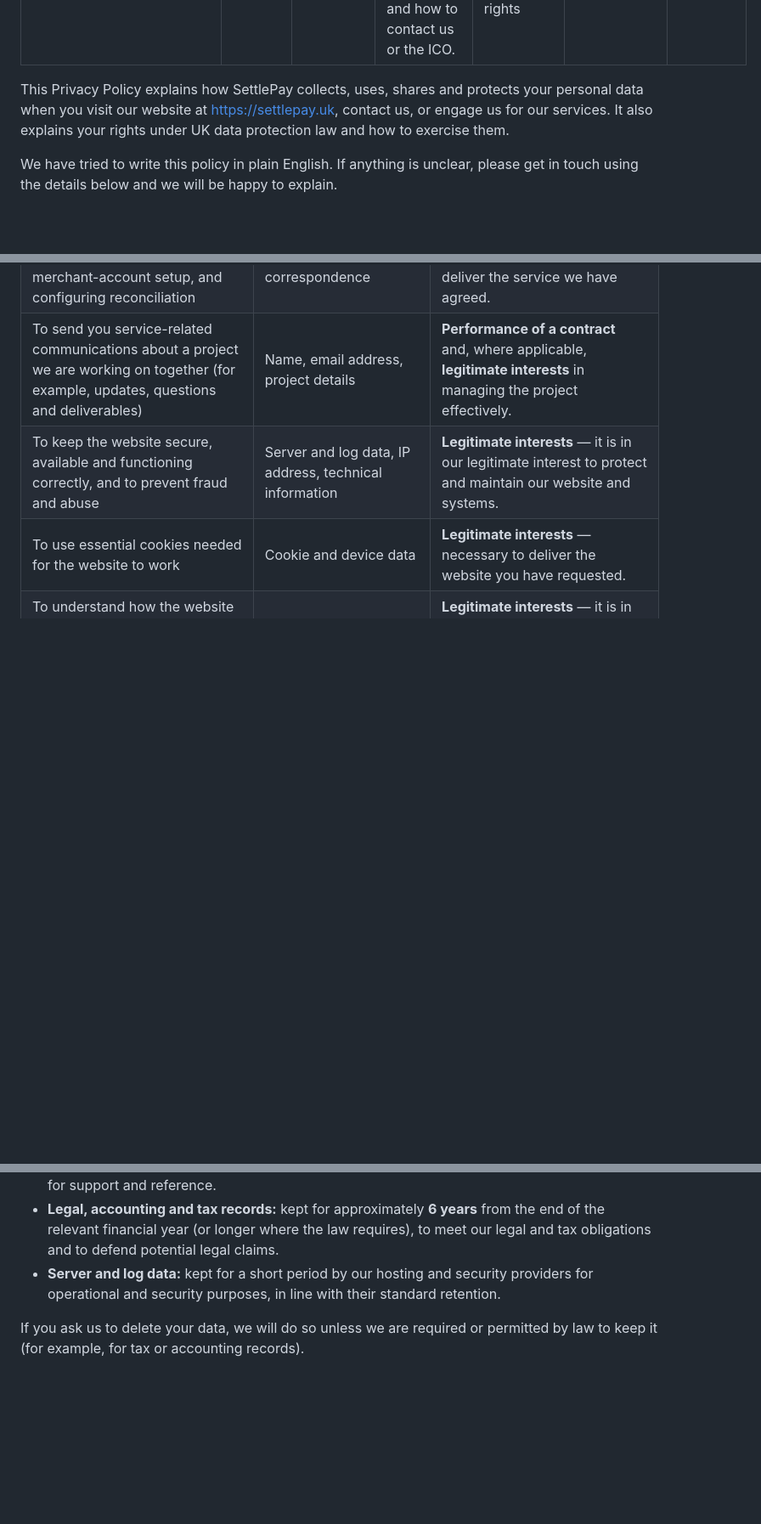
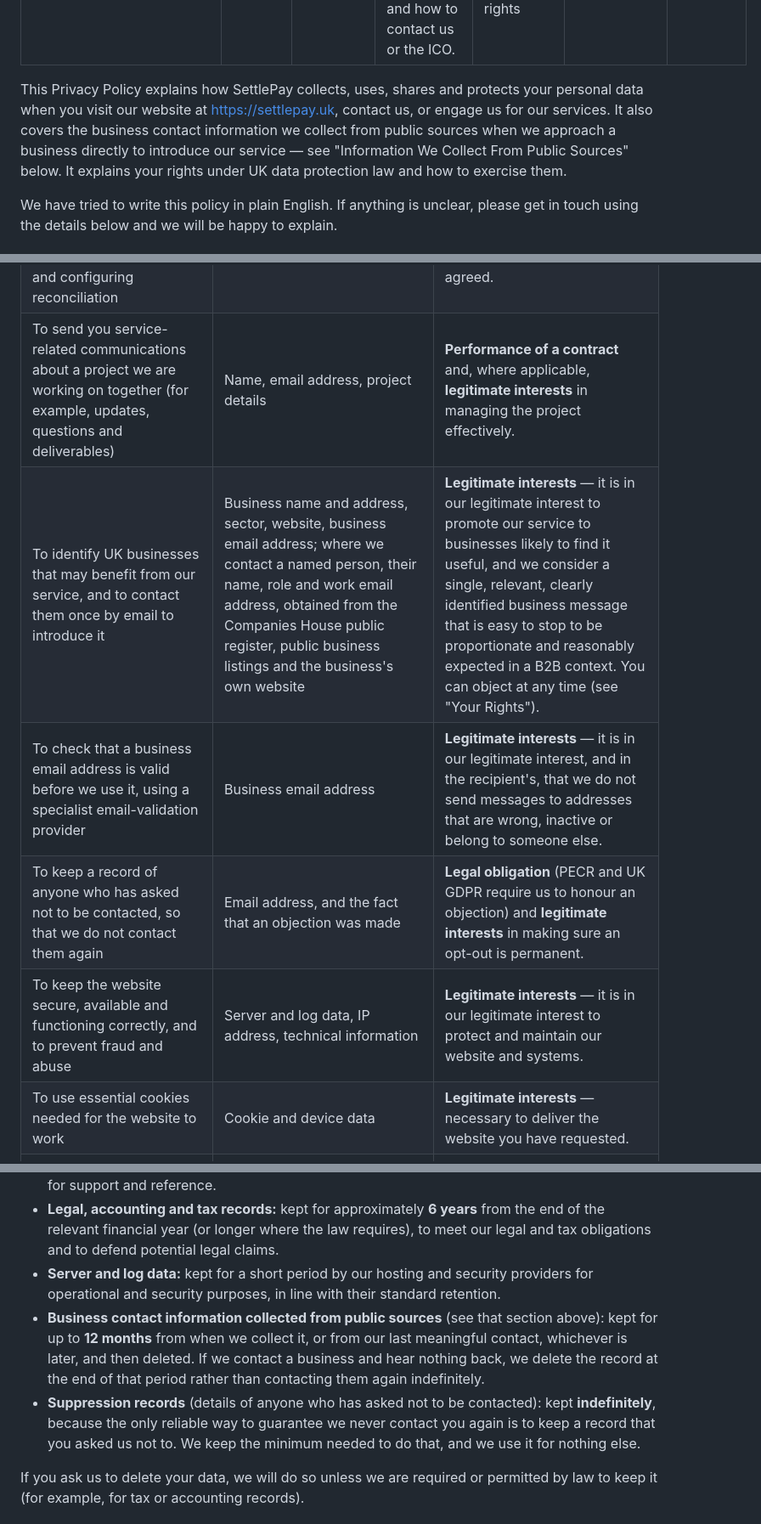
Before and after one commit to finlayjack89/Settlepay_Website, a Markdown page: src/pages/privacy.md, 3 parts joined by grey strips. Shown at 85% size. GitHub-like rendering; blank space fills up the shorter version.

```diff
--- a/src/pages/privacy.md
+++ b/src/pages/privacy.md
@@ -8,6 +8,6 @@ lastUpdated: "7 June 2026"
 path: "/privacy/"
 ---
-This Privacy Policy explains how SettlePay collects, uses, shares and protects your personal data when you visit our website at [https://settlepay.uk](https://settlepay.uk), contact us, or engage us for our services. It also explains your rights under UK data protection law and how to exercise them.
+This Privacy Policy explains how SettlePay collects, uses, shares and protects your personal data when you visit our website at [https://settlepay.uk](https://settlepay.uk), contact us, or engage us for our services. It also covers the business contact information we collect from public sources when we approach a business directly to introduce our service — see "Information We Collect From Public Sources" below. It explains your rights under UK data protection law and how to exercise them.
 
 We have tried to write this policy in plain English. If anything is unclear, please get in touch using the details below and we will be happy to explain.
 
@@ -68,6 +95,9 @@ Under UK GDPR Article 6, we must have a lawful basis for each way we use your pe
 | To respond to your enquiry, answer your questions and arrange a consultation | Name, business name, email address, message details, email correspondence | **Legitimate interests** — it is in our legitimate interest, and yours, to respond to people who contact us about our service. Where you have submitted an enquiry form, you may also have provided consent. |
 | To provide our services to you under an agreement, including designing and building your payment page, guiding the merchant-account setup, and configuring reconciliation | Name, business name, email address, project details, ongoing correspondence | **Performance of a contract** — processing is necessary to take steps at your request before entering a contract and to deliver the service we have agreed. |
 | To send you service-related communications about a project we are working on together (for example, updates, questions and deliverables) | Name, email address, project details | **Performance of a contract** and, where applicable, **legitimate interests** in managing the project effectively. |
+| To identify UK businesses that may benefit from our service, and to contact them once by email to introduce it | Business name and address, sector, website, business email address; where we contact a named person, their name, role and work email address, obtained from the Companies House public register, public business listings and the business's own website | **Legitimate interests** — it is in our legitimate interest to promote our service to businesses likely to find it useful, and we consider a single, relevant, clearly identified business message that is easy to stop to be proportionate and reasonably expected in a B2B context. You can object at any time (see "Your Rights"). |
+| To check that a business email address is valid before we use it, using a specialist email-validation provider | Business email address | **Legitimate interests** — it is in our legitimate interest, and in the recipient's, that we do not send messages to addresses that are wrong, inactive or belong to someone else. |
+| To keep a record of anyone who has asked not to be contacted, so that we do not contact them again | Email address, and the fact that an objection was made | **Legal obligation** (PECR and UK GDPR require us to honour an objection) and **legitimate interests** in making sure an opt-out is permanent. |
 | To keep the website secure, available and functioning correctly, and to prevent fraud and abuse | Server and log data, IP address, technical information | **Legitimate interests** — it is in our legitimate interest to protect and maintain our website and systems. |
 | To use essential cookies needed for the website to work | Cookie and device data | **Legitimate interests** — necessary to deliver the website you have requested. |
 | To understand how the website is used, through cookieless, aggregate first-party measurement (no cookies or device storage; no IP address stored; daily-rotating anonymous code) | Page and event counts; transient connection details used only to derive the anonymous code | **Legitimate interests** — it is in our legitimate interest to understand whether the website works well, in a way designed so that no one can be identified. You can object (see "Your Rights"). |
@@ -120,6 +150,8 @@ We keep personal data only for as long as we need it for the purposes set out in
 - **Client records** (records relating to a project we deliver for you, including correspondence and deliverables): kept for the duration of the engagement and for a reasonable period afterwards for support and reference.
 - **Legal, accounting and tax records:** kept for approximately **6 years** from the end of the relevant financial year (or longer where the law requires), to meet our legal and tax obligations and to defend potential legal claims.
 - **Server and log data:** kept for a short period by our hosting and security providers for operational and security purposes, in line with their standard retention.
+- **Business contact information collected from public sources** (see that section above): kept for up to **12 months** from when we collect it, or from our last meaningful contact, whichever is later, and then deleted. If we contact a business and hear nothing back, we delete the record at the end of that period rather than contacting them again indefinitely.
+- **Suppression records** (details of anyone who has asked not to be contacted): kept **indefinitely**, because the only reliable way to guarantee we never contact you again is to keep a record that you asked us not to. We keep the minimum needed to do that, and we use it for nothing else.
 
 If you ask us to delete your data, we will do so unless we are required or permitted by law to keep it (for example, for tax or accounting records).
 
```
Also changed, not shown: other parts of src/pages/privacy.md (+28 -1 lines).
